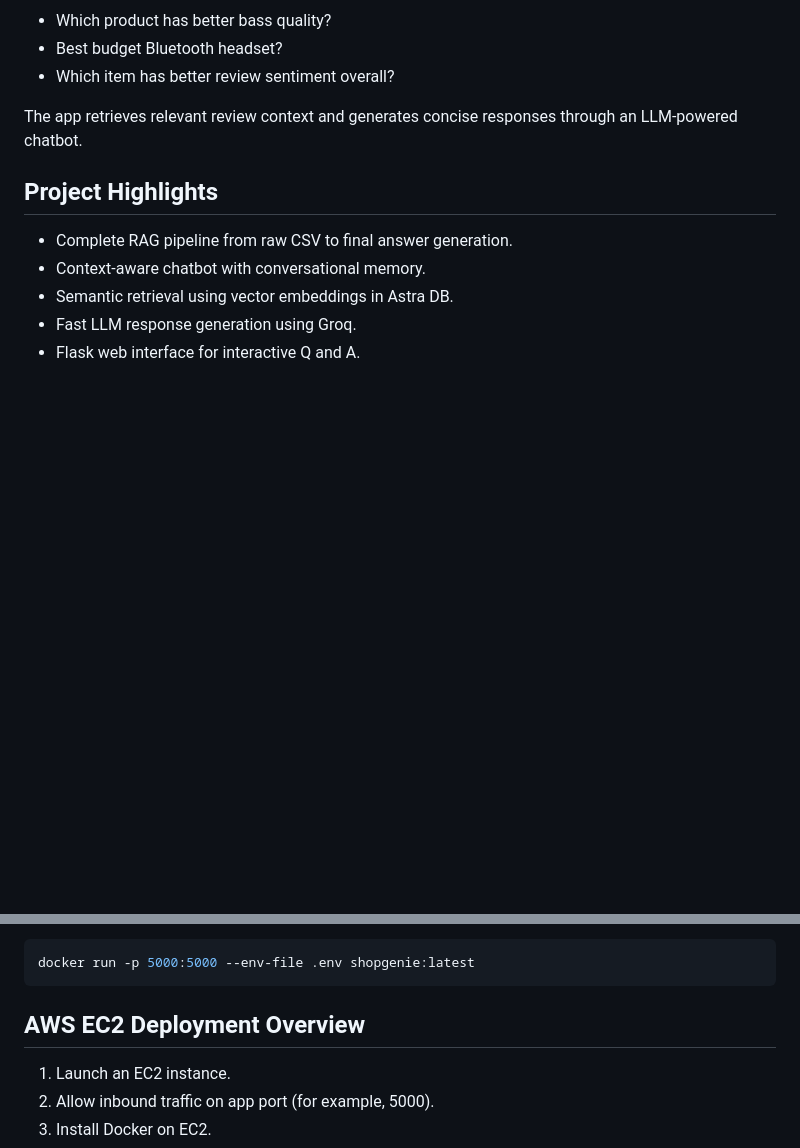
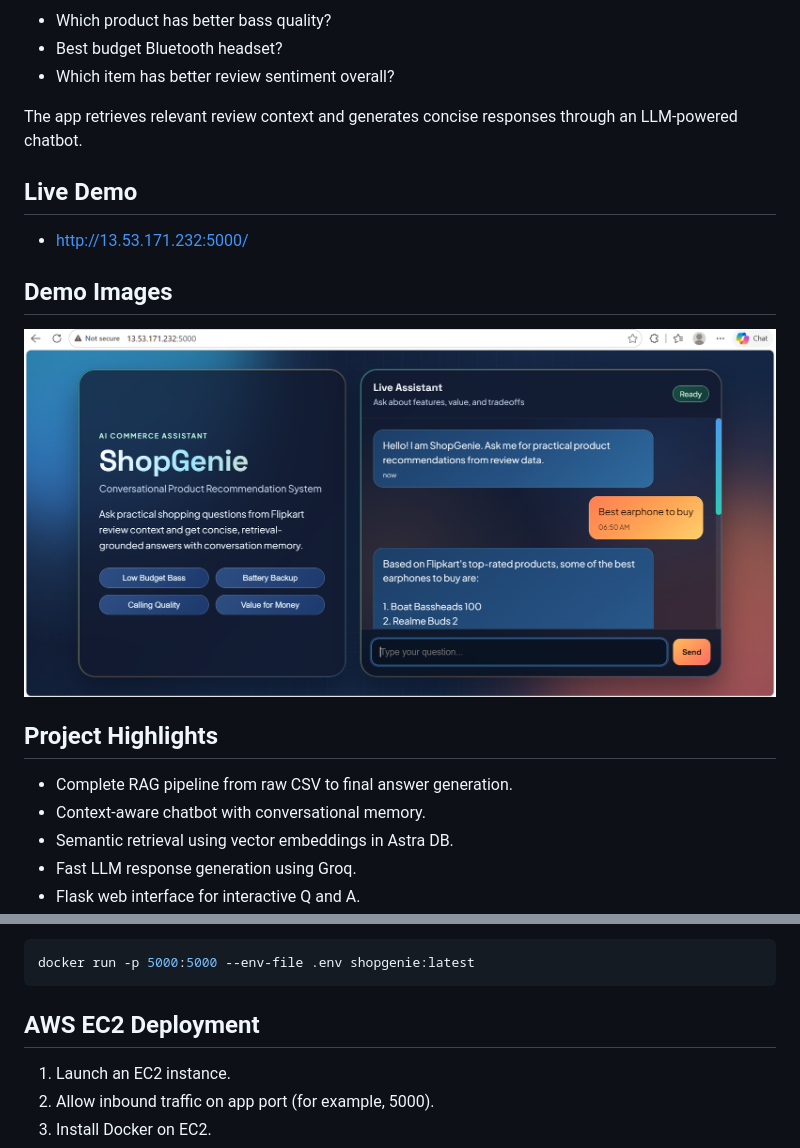
Before and after one commit to Pramjeet12/BuyWise, a Markdown page: README.md, 2 parts joined by grey strips. Rendered like a GitHub page; pictures changed too: assets/demo-shopgenie.png (added); blank space fills up the shorter version.

````diff
--- a/README.md
+++ b/README.md
@@ -8,6 +8,14 @@ It helps users ask natural language shopping questions like:
 - Which item has better review sentiment overall?
 
 The app retrieves relevant review context and generates concise responses through an LLM-powered chatbot.
+
+## Live Demo
+
+- http://13.53.171.232:5000/
+
+## Demo Images
+
+![ShopGenie Demo UI](assets/demo-shopgenie.png)
 
 ## Project Highlights
 
@@ -172,7 +180,7 @@ Run container:
 docker run -p 5000:5000 --env-file .env shopgenie:latest
 ```
 
-## AWS EC2 Deployment Overview
+## AWS EC2 Deployment
 
 1. Launch an EC2 instance.
 2. Allow inbound traffic on app port (for example, 5000).
````
